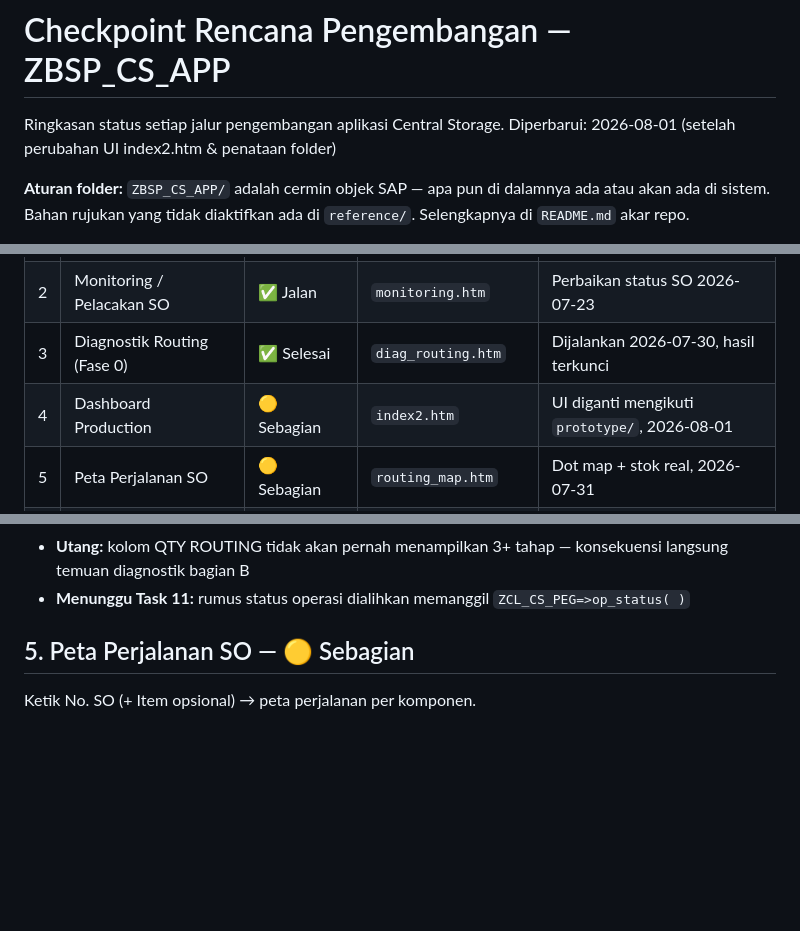
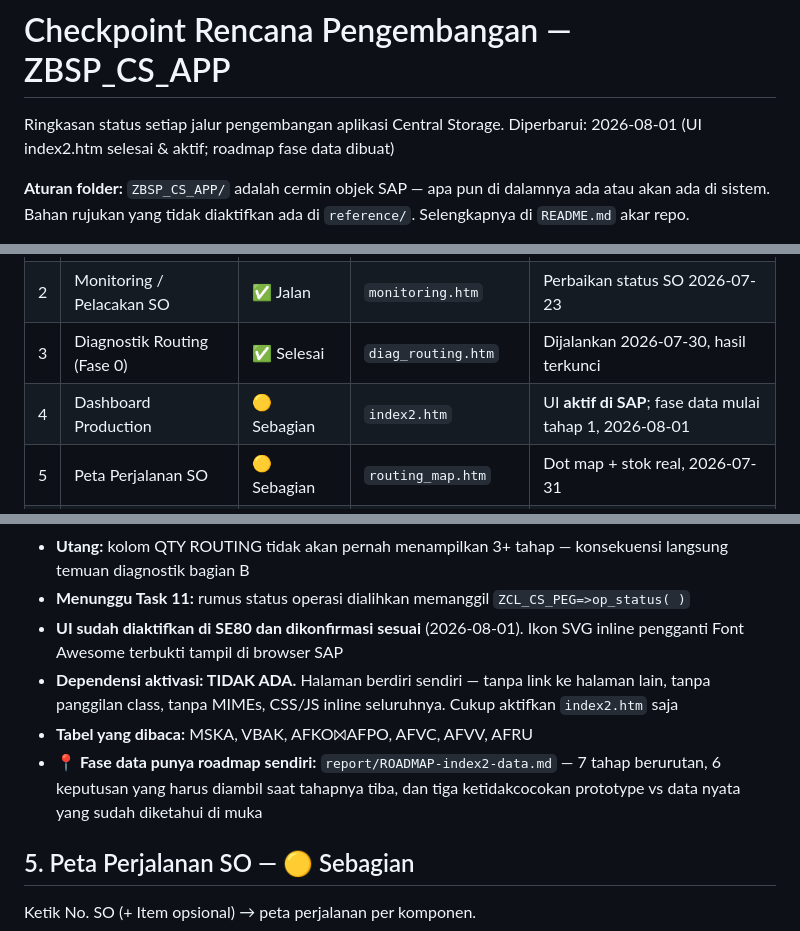
Before and after one commit to bagusbatra/central-storage, a Markdown page: ZBSP_CS_APP/report/CHECKPOINT.md, 3 parts joined by grey strips. Rendered like a GitHub page; blank space fills up the shorter version.

```diff
--- a/ZBSP_CS_APP/report/CHECKPOINT.md
+++ b/ZBSP_CS_APP/report/CHECKPOINT.md
@@ -1,7 +1,7 @@
 # Checkpoint Rencana Pengembangan — ZBSP_CS_APP
 
 Ringkasan status setiap jalur pengembangan aplikasi Central Storage.
-Diperbarui: 2026-08-01 (setelah perubahan UI index2.htm & penataan folder)
+Diperbarui: 2026-08-01 (UI index2.htm selesai & aktif; roadmap fase data dibuat)
 
 **Aturan folder:** `ZBSP_CS_APP/` adalah cermin objek SAP — apa pun di dalamnya
 ada atau akan ada di sistem. Bahan rujukan yang tidak diaktifkan ada di
@@ -29,7 +29,7 @@ status tanpa bukti.
 | 1 | Dashboard Central Storage | ✅ Jalan | `index.htm`, `dash_*.htm` | Restrukturisasi 2026-07-24 |
 | 2 | Monitoring / Pelacakan SO | ✅ Jalan | `monitoring.htm` | Perbaikan status SO 2026-07-23 |
 | 3 | Diagnostik Routing (Fase 0) | ✅ Selesai | `diag_routing.htm` | Dijalankan 2026-07-30, hasil terkunci |
-| 4 | Dashboard Production | 🟡 Sebagian | `index2.htm` | UI diganti mengikuti `prototype/`, 2026-08-01 |
+| 4 | Dashboard Production | 🟡 Sebagian | `index2.htm` | UI **aktif di SAP**; fase data mulai tahap 1, 2026-08-01 |
 | 5 | Peta Perjalanan SO | 🟡 Sebagian | `routing_map.htm` | Dot map + stok real, 2026-07-31 |
 | 6 | Pohon Konvergensi Material | 🔧 Dikerjakan | `ZCL_CS_PEG.abap` | Task 3 dari 11, 2026-08-01 |
 | 7 | Pemetaan Cost Center (`map_sec`) | 🚧 Terhalang | — | 64 cost center menunggu diberi nama |
@@ -103,6 +103,15 @@ sebelumnya ("Lintasan Routing & Confirmation", porting prototype lama) diganti t
   konsekuensi langsung temuan diagnostik bagian B
 - **Menunggu Task 11:** rumus status operasi dialihkan memanggil
   `ZCL_CS_PEG=>op_status( )`
+- **UI sudah diaktifkan di SE80 dan dikonfirmasi sesuai** (2026-08-01). Ikon
+  SVG inline pengganti Font Awesome terbukti tampil di browser SAP
+- **Dependensi aktivasi: TIDAK ADA.** Halaman berdiri sendiri — tanpa link ke
+  halaman lain, tanpa panggilan class, tanpa MIMEs, CSS/JS inline seluruhnya.
+  Cukup aktifkan `index2.htm` saja
+- **Tabel yang dibaca:** MSKA, VBAK, AFKO⨝AFPO, AFVC, AFVV, AFRU
+- 📍 **Fase data punya roadmap sendiri:** `report/ROADMAP-index2-data.md` —
+  7 tahap berurutan, 6 keputusan yang harus diambil saat tahapnya tiba, dan
+  tiga ketidakcocokan prototype vs data nyata yang sudah diketahui di muka
 
 ## 5. Peta Perjalanan SO — 🟡 Sebagian
 
```
Also changed, not shown: ZBSP_CS_APP/report/ROADMAP-index2-data.md (added, +219 -0 lines), 1 other file.
